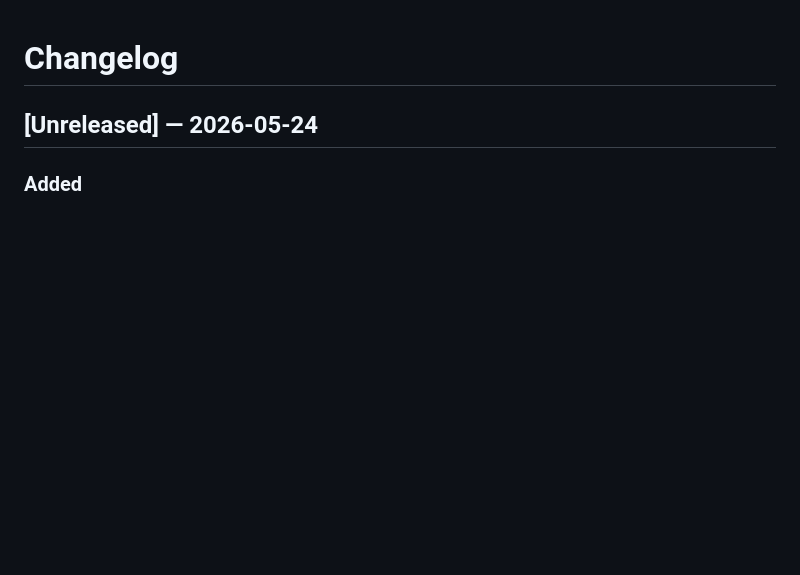
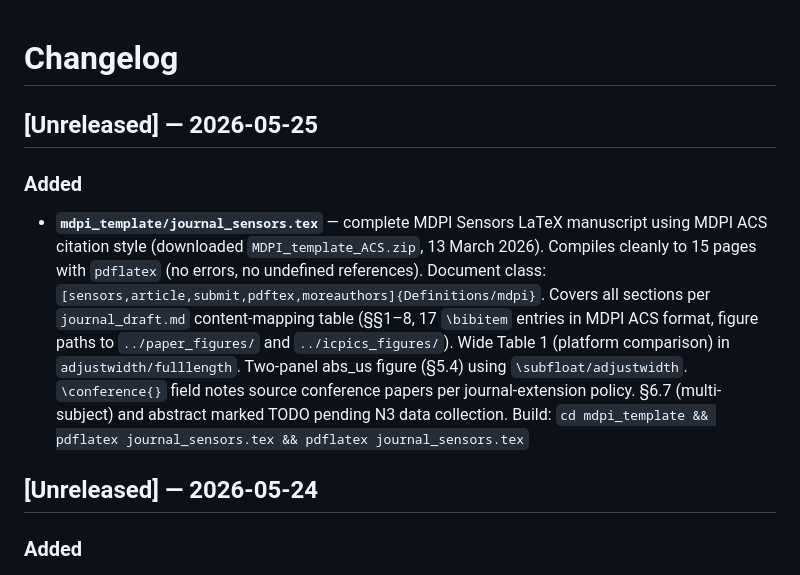
Before and after one commit to RyanWangTheCoder/emg_util, a Markdown page: CHANGELOG.md, the part around the change. Drawn GitHub-style; blank space fills up the shorter version.

Commit message:
Update CHANGELOG with journal_sensors.tex entry (2026-05-25)

```diff
--- a/CHANGELOG.md
+++ b/CHANGELOG.md
@@ -1,4 +1,19 @@
 # Changelog
+
+## [Unreleased] — 2026-05-25
+
+### Added
+- **`mdpi_template/journal_sensors.tex`** — complete MDPI Sensors LaTeX manuscript
+  using MDPI ACS citation style (downloaded `MDPI_template_ACS.zip`, 13 March 2026).
+  Compiles cleanly to 15 pages with `pdflatex` (no errors, no undefined references).
+  Document class: `[sensors,article,submit,pdftex,moreauthors]{Definitions/mdpi}`.
+  Covers all sections per `journal_draft.md` content-mapping table (§§1–8, 17 `\bibitem`
+  entries in MDPI ACS format, figure paths to `../paper_figures/` and
+  `../icpics_figures/`). Wide Table 1 (platform comparison) in `adjustwidth/fulllength`.
+  Two-panel abs_us figure (§5.4) using `\subfloat/adjustwidth`. `\conference{}` field
+  notes source conference papers per journal-extension policy.
+  §6.7 (multi-subject) and abstract marked TODO pending N3 data collection.
+  Build: `cd mdpi_template && pdflatex journal_sensors.tex && pdflatex journal_sensors.tex`
 
 ## [Unreleased] — 2026-05-24
 
```
